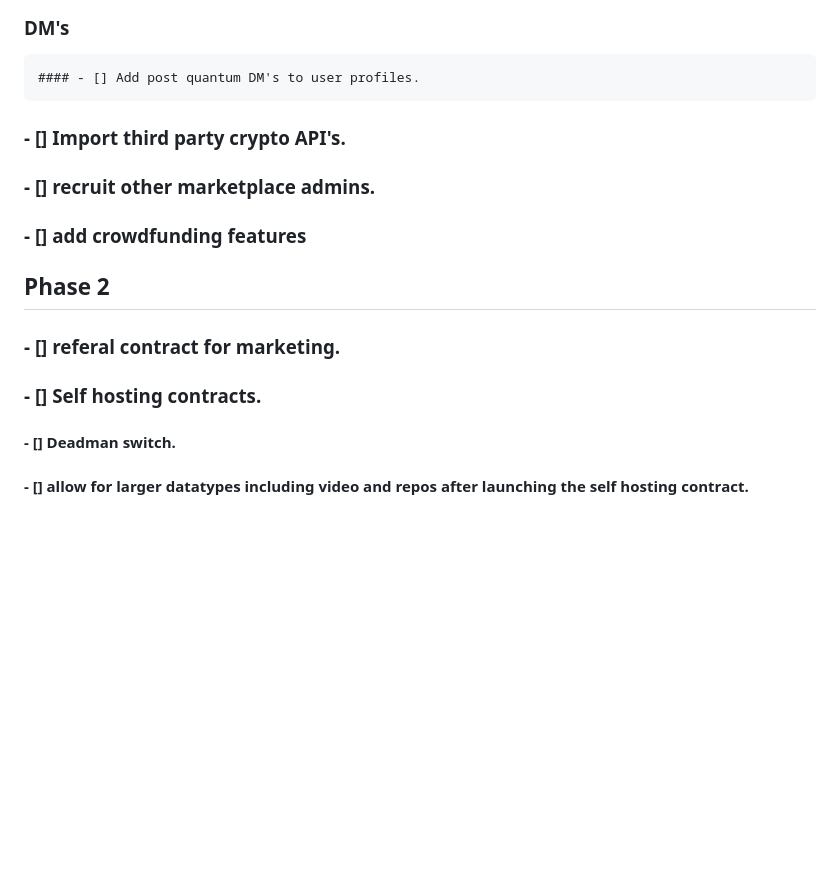
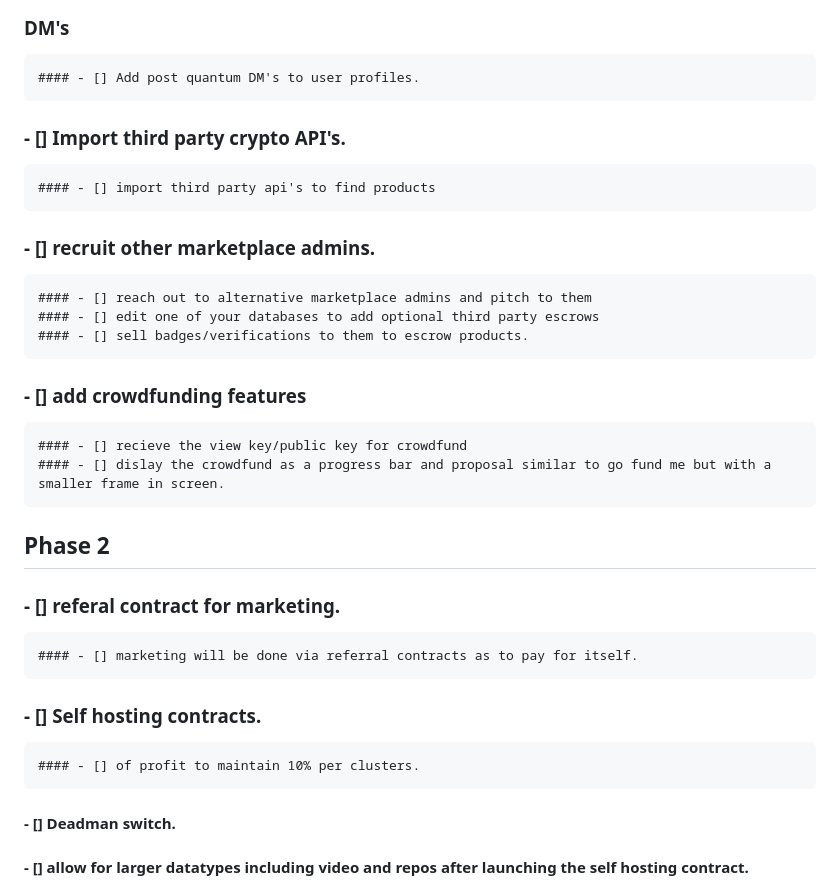
Before and after one commit to ralph4-op/seer, a Markdown page: README.md, the part around the change. Rendered like a GitHub page; blank space fills up the shorter version.

Commit message:
made some changes to the readme

```diff
--- a/README.md
+++ b/README.md
@@ -60,11 +60,20 @@ than run
     #### - [] Add post quantum DM's to user profiles.
 
 ### - [] Import third party crypto API's.
+    #### - [] import third party api's to find products
+
 ### - [] recruit other marketplace admins.
+    #### - [] reach out to alternative marketplace admins and pitch to them
+    #### - [] edit one of your databases to add optional third party escrows
+    #### - [] sell badges/verifications to them to escrow products.
 ### - [] add crowdfunding features
+    #### - [] recieve the view key/public key for crowdfund
+    #### - [] dislay the crowdfund as a progress bar and proposal similar to go fund me but with a smaller frame in screen.
 ## Phase 2
 ### - [] referal contract for marketing.
+    #### - [] marketing will be done via referral contracts as to pay for itself.
 ### - [] Self hosting contracts.
+    #### - [] of profit to maintain 10% per clusters.
 #### - [] Deadman switch.
 #### - [] allow for larger datatypes including video and repos after launching the self hosting contract.
 ### - [] upgrade encryption if you haven't done so before.
```
